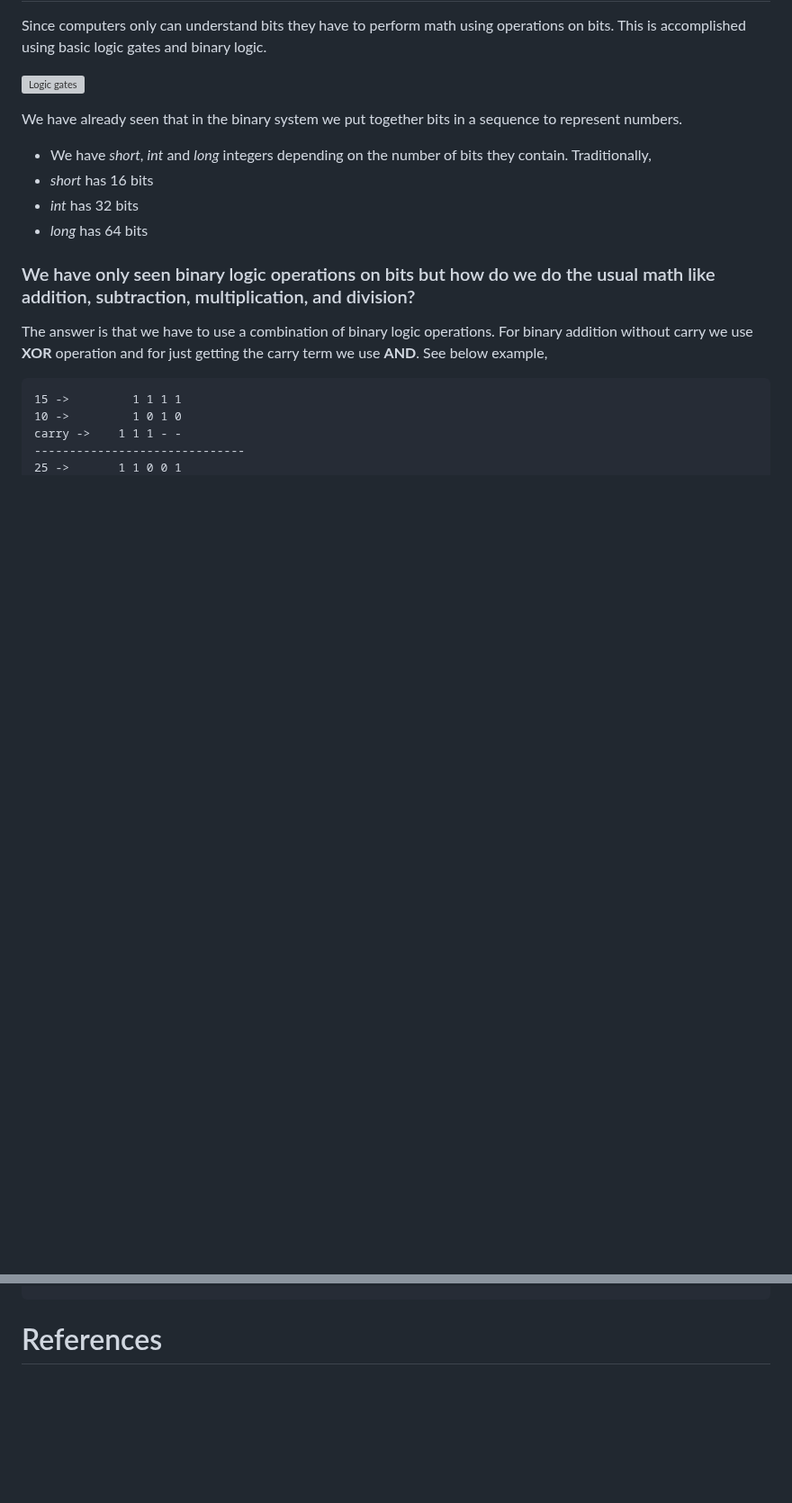
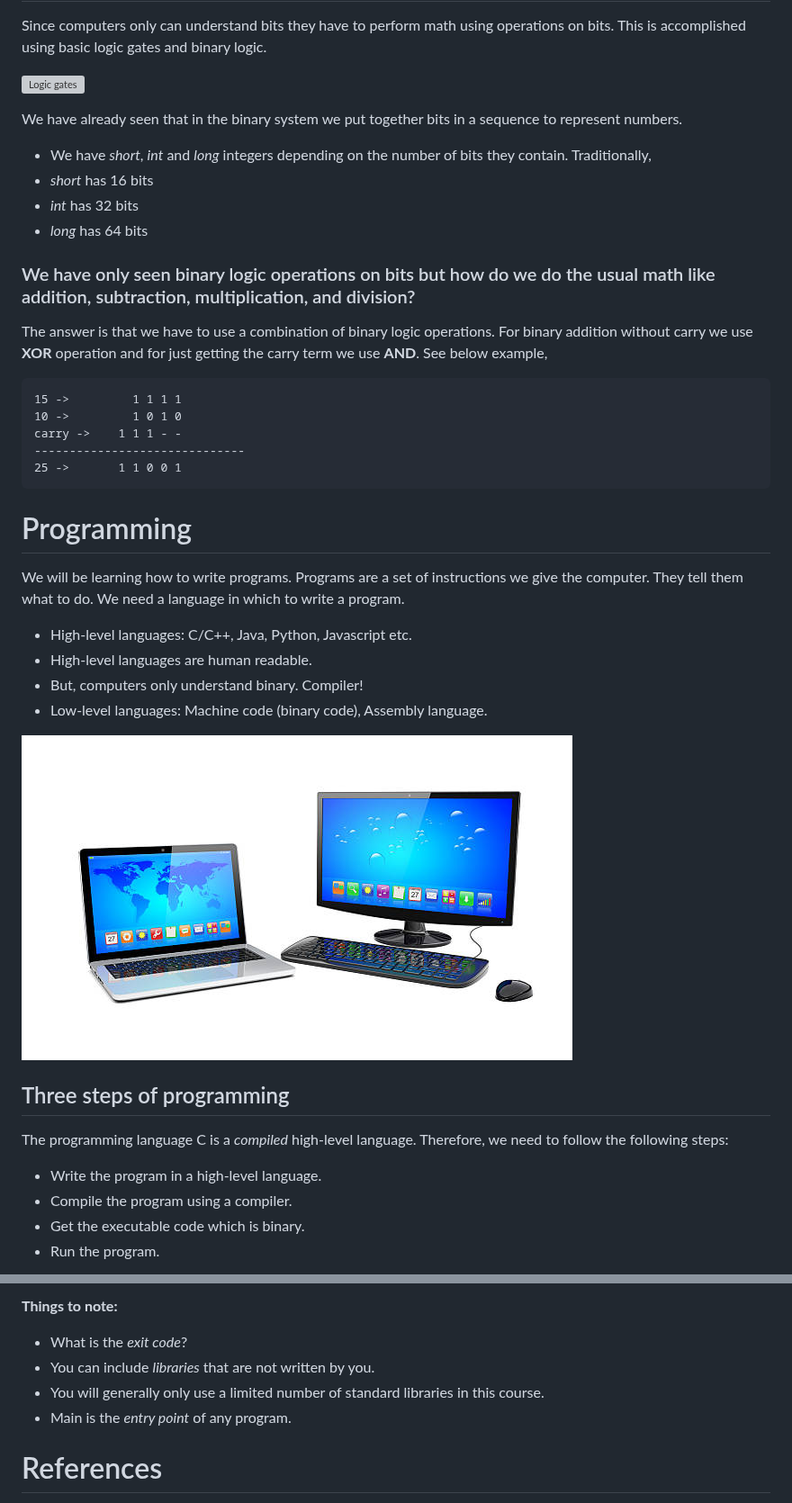
Before and after one commit to akshaymambakam/teaching-itc, a Markdown page: 00-Introduction.md, 2 parts joined by grey strips. Shown at 90% size. GitHub-like rendering; pictures changed too: desktop-lappy.jpg (added); blank space fills up the shorter version; grey boxes are pictures that could not be loaded.

````diff
--- a/00-Introduction.md
+++ b/00-Introduction.md
@@ -148,3 +92,21 @@ carry ->    1 1 1 - -
 25 ->       1 1 0 0 1
 ```
 
+# Programming
+We will be learning how to write programs. Programs are a set of instructions we give the computer. They tell them what to do. We need a language in which to write a program.
+
+- High-level languages: C/C++, Java, Python, Javascript etc.
+- High-level languages are human readable.
+- But, computers only understand binary. Compiler!
+- Low-level languages: Machine code (binary code), Assembly language.
+
+
+![Desktop and Computer](desktop-lappy.jpg)
+
+## Three steps of programming
+The programming language C is a *compiled* high-level language. Therefore, we need to follow the following steps:
+- Write the program in a high-level language.
+- Compile the program using a compiler.
+- Get the executable code which is binary.
+- Run the program.
+
@@ -151,3 +173,8 @@ carry ->    1 1 1 - -
+**Things to note:**
+- What is the *exit code*?
+- You can include *libraries* that are not written by you.
+- You will generally only use a limited number of standard libraries in this course.
+- Main is the *entry point* of any program.
 
 # References
 https://cs.calvin.edu/activities/books/processing/text/01computing.pdf
````
Also changed, not shown: other parts of 00-Introduction.md (+64 -60 lines), 01-Number-systems.md (added, +218 -0 lines), printf-output.png (added).
